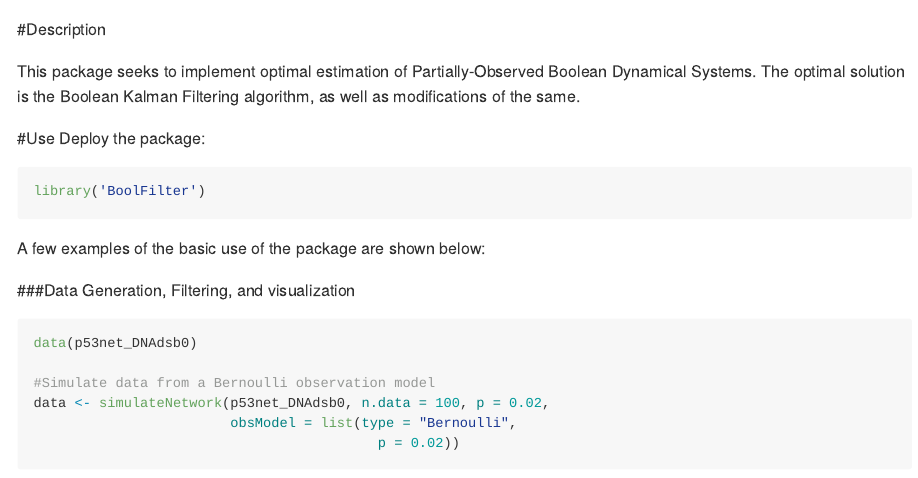
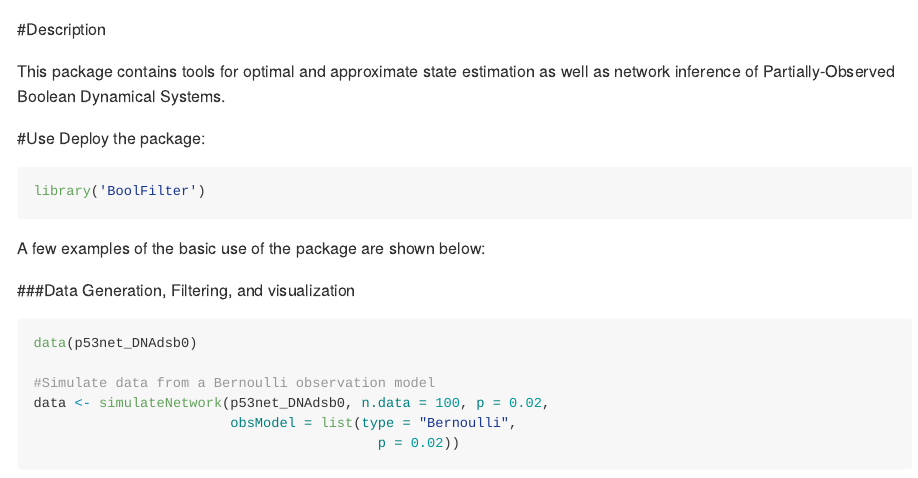
Before and after one commit to levimcclenny/BoolFilter, an R Markdown document (README.Rmd): the page in a window 1100 px wide, from its top. Rendered offline with R 4.5, knitr and Pandoc, with nearby package versions; some code elsewhere in the file could not run offline; badge pictures from the web are left out.

Commit message:
Update README.Rmd

```diff
--- a/README.Rmd
+++ b/README.Rmd
@@ -15,7 +15,7 @@ knitr::opts_chunk$set(
 
 #Description
 
-This package seeks to implement optimal estimation of Partially-Observed Boolean Dynamical Systems. The optimal solution is the Boolean Kalman Filtering algorithm, as well as modifications of the same.
+This package contains tools for optimal and approximate state estimation as well as network inference of Partially-Observed Boolean Dynamical Systems.
 
 #Use
 Deploy the package:
```
